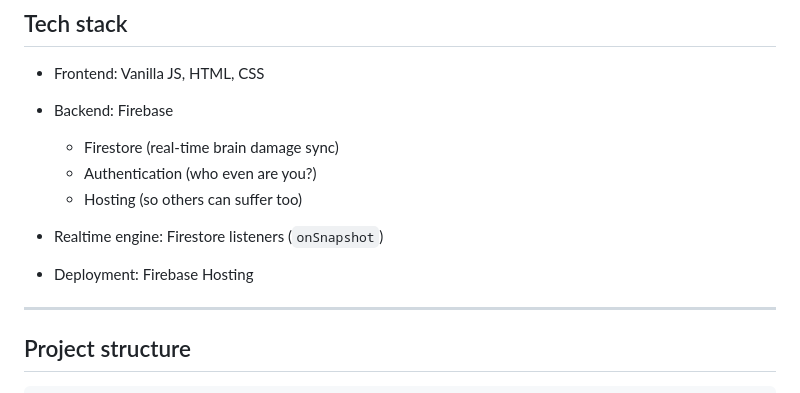
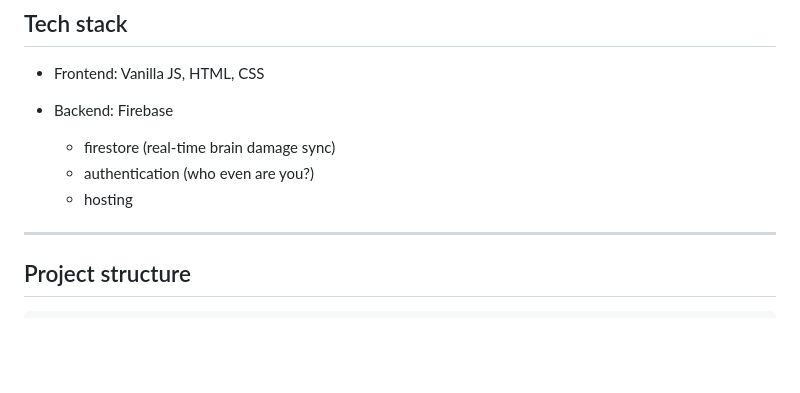
Before and after one commit to abdelrahman-mo7amd/WhoTypedThis, a Markdown page: README.md, the part around one of its changes. Rendered like a GitHub page; blank space fills up the shorter version.

```diff
--- a/README.md
+++ b/README.md
@@ -107,11 +93,9 @@ Still happens constantly.
 * Frontend: Vanilla JS, HTML, CSS
 * Backend: Firebase
 
-  * Firestore (real-time brain damage sync)
-  * Authentication (who even are you?)
-  * Hosting (so others can suffer too)
-* Realtime engine: Firestore listeners (`onSnapshot`)
-* Deployment: Firebase Hosting
+  * firestore (real-time brain damage sync)
+  * authentication (who even are you?)
+  * hosting
 
 ---
 
```
Also changed, not shown: other parts of README.md (+29 -98 lines).
